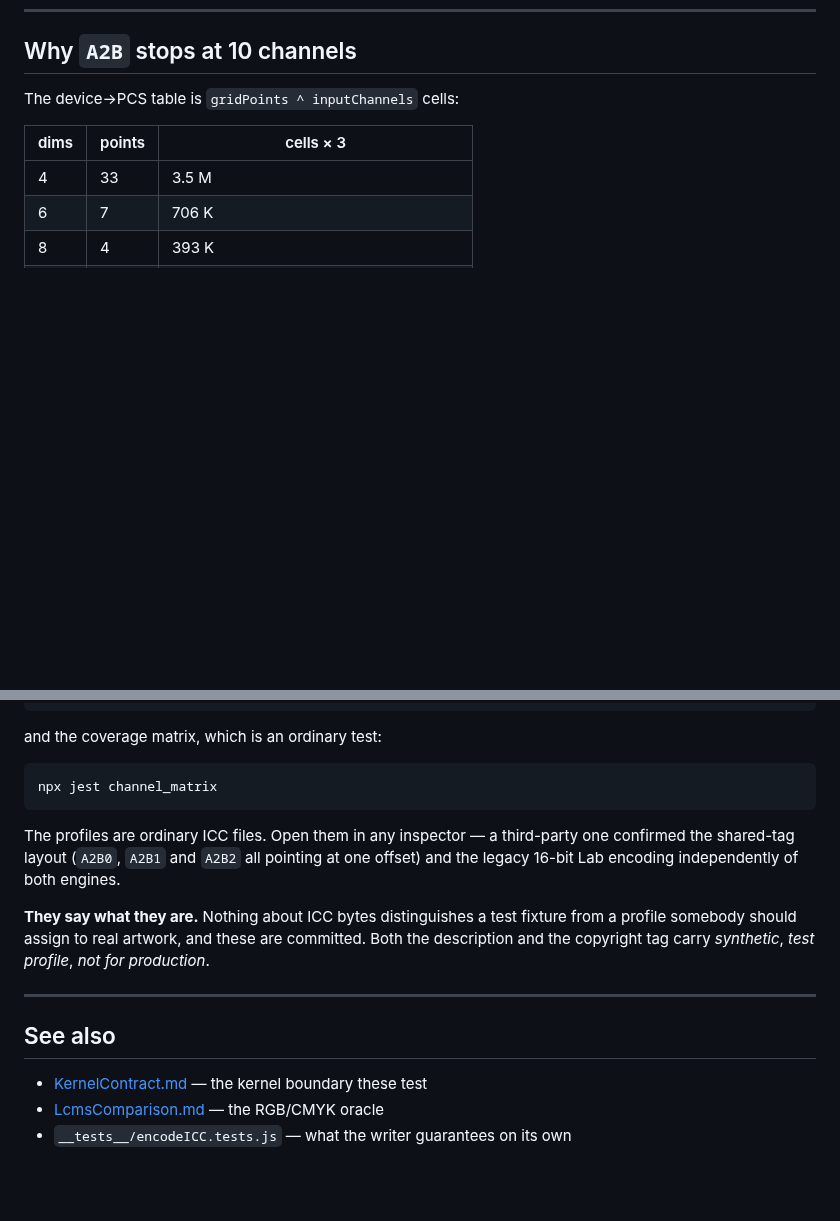
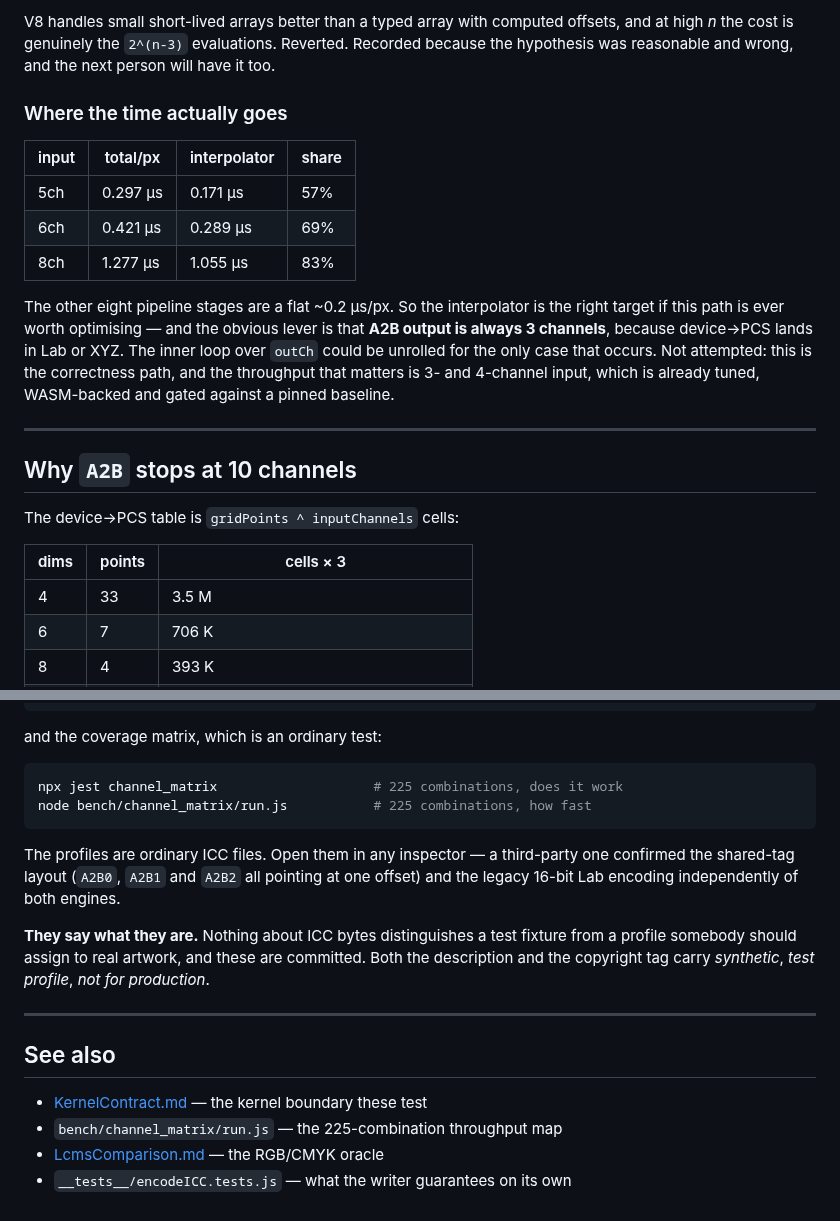
Before and after one commit to glennwilton/jsColorEngine, a Markdown page: docs/deepdive/SyntheticProfiles.md, 2 parts joined by grey strips. GitHub-like rendering; blank space fills up the shorter version.

````diff
--- a/docs/deepdive/SyntheticProfiles.md
+++ b/docs/deepdive/SyntheticProfiles.md
@@ -354,3 +429,26 @@ nothing has demonstrated it wrong.
+V8 handles small short-lived arrays better than a typed array with computed
+offsets, and at high *n* the cost is genuinely the `2^(n-3)` evaluations.
+Reverted. Recorded because the hypothesis was reasonable and wrong, and the
+next person will have it too.
+
+### Where the time actually goes
+
+| input | total/px | interpolator | share |
+|---|---|---|---|
+| 5ch | 0.297 µs | 0.171 µs | 57% |
+| 6ch | 0.421 µs | 0.289 µs | 69% |
+| 8ch | 1.277 µs | 1.055 µs | 83% |
+
+The other eight pipeline stages are a flat ~0.2 µs/px. So the interpolator is
+the right target if this path is ever worth optimising — and the obvious lever
+is that **A2B output is always 3 channels**, because device→PCS lands in Lab or
+XYZ. The inner loop over `outCh` could be unrolled for the only case that
+occurs. Not attempted: this is the correctness path, and the throughput that
+matters is 3- and 4-channel input, which is already tuned, WASM-backed and
+gated against a pinned baseline.
+
+---
+
 ## Why `A2B` stops at 10 channels
 
 The device→PCS table is `gridPoints ^ inputChannels` cells:
@@ -391,7 +489,8 @@ node accuracy_b2a.js         # 2-15 channels, PCS -> device, both depths
 and the coverage matrix, which is an ordinary test:
 
 ```bash
-npx jest channel_matrix
+npx jest channel_matrix                    # 225 combinations, does it work
+node bench/channel_matrix/run.js           # 225 combinations, how fast
 ```
 
 The profiles are ordinary ICC files. Open them in any inspector — a
@@ -409,5 +508,6 @@ profile*, *not for production*.
 ## See also
 
 - [KernelContract.md](./KernelContract.md) — the kernel boundary these test
+- `bench/channel_matrix/run.js` — the 225-combination throughput map
 - [LcmsComparison.md](../LcmsComparison.md) — the RGB/CMYK oracle
 - `__tests__/encodeICC.tests.js` — what the writer guarantees on its own
````
Also changed, not shown: other parts of docs/deepdive/SyntheticProfiles.md (+75 -0 lines).
